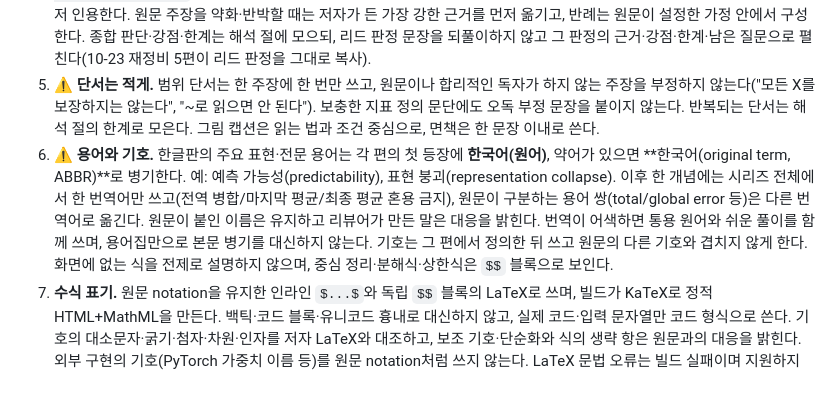
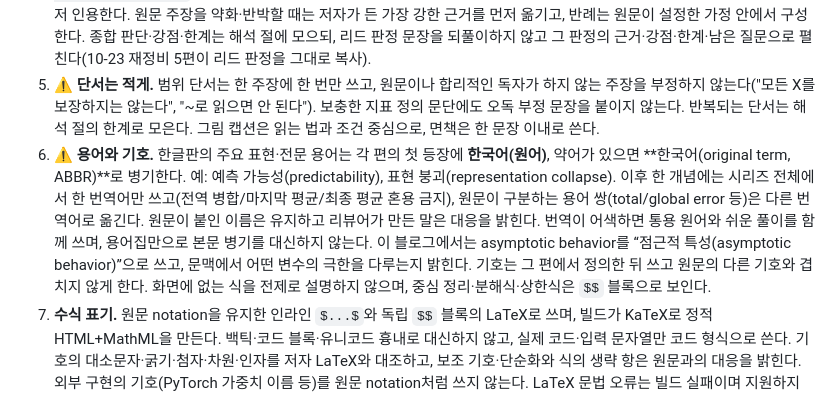
Before and after one commit to iiamaii/iiamaii.github.io, a Markdown page: skills/publish-research-blog/SKILL.md, the part around the change. Rendered like a GitHub page.

Commit message:
Clarify score asymptotic terminology

```diff
--- a/skills/publish-research-blog/SKILL.md
+++ b/skills/publish-research-blog/SKILL.md
@@ -82,7 +82,7 @@ npm run new -- paper-slug "머신러닝" "컴퓨터 비전"
 3. **보존과 보충.** 핵심 주장·가정·정리·증명·실험 비교와 중요한 절제 실험·실패·비용을 보존하고, 중요도가 낮은 반복·보조 결과만 조건을 남겨 축약한다. 증명은 원문의 논리 순서를 따라 중간 계산과 참조 lemma/theorem의 진술·적용 조건을 설명한다. 원문이 생략한 유도·예제는 `리뷰 보충 유도`로 표시하고 미확인 간극은 임의로 메우지 않는다. 핵심 논증을 완성하는 유도는 본문에 유지하고, 그 유도에 필요한 일반 기초 설명만 아래 접이식 보충 설명으로 분리한다. 원문이 한 문단으로 다룬 내용을 보충이 압도하지 않게 한다. 가능한 경우 **two-pass-paper-review**의 구조·이론·실험 보존 기준을 함께 적용하되, 읽기 회차 같은 그 작업 기록은 10번에 따라 인계에만 둔다.
 4. ⚠ **사실과 해석.** 리뷰어의 추론·설계 의도 추측·원문 비판·불일치 판정은 `**리뷰 해석.**`(영문 `**Review interpretation.**`)으로 시작하는 문장에 두고 원문 위치 링크를 붙이지 않는다. 저자가 이미 밝힌 결론은 저자 것으로 먼저 인용한다. 원문 주장을 약화·반박할 때는 저자가 든 가장 강한 근거를 먼저 옮기고, 반례는 원문이 설정한 가정 안에서 구성한다. 종합 판단·강점·한계는 해석 절에 모으되, 리드 판정 문장을 되풀이하지 않고 그 판정의 근거·강점·한계·남은 질문으로 펼친다(10-23 재정비 5편이 리드 판정을 그대로 복사).
 5. ⚠ **단서는 적게.** 범위 단서는 한 주장에 한 번만 쓰고, 원문이나 합리적인 독자가 하지 않는 주장을 부정하지 않는다("모든 X를 보장하지는 않는다", "~로 읽으면 안 된다"). 보충한 지표 정의 문단에도 오독 부정 문장을 붙이지 않는다. 반복되는 단서는 해석 절의 한계로 모은다. 그림 캡션은 읽는 법과 조건 중심으로, 면책은 한 문장 이내로 쓴다.
-6. ⚠ **용어와 기호.** 한글판의 주요 표현·전문 용어는 각 편의 첫 등장에 **한국어(원어)**, 약어가 있으면 **한국어(original term, ABBR)**로 병기한다. 예: 예측 가능성(predictability), 표현 붕괴(representation collapse). 이후 한 개념에는 시리즈 전체에서 한 번역어만 쓰고(전역 병합/마지막 평균/최종 평균 혼용 금지), 원문이 구분하는 용어 쌍(total/global error 등)은 다른 번역어로 옮긴다. 원문이 붙인 이름은 유지하고 리뷰어가 만든 말은 대응을 밝힌다. 번역이 어색하면 통용 원어와 쉬운 풀이를 함께 쓰며, 용어집만으로 본문 병기를 대신하지 않는다. 기호는 그 편에서 정의한 뒤 쓰고 원문의 다른 기호와 겹치지 않게 한다. 화면에 없는 식을 전제로 설명하지 않으며, 중심 정리·분해식·상한식은 `$$` 블록으로 보인다.
+6. ⚠ **용어와 기호.** 한글판의 주요 표현·전문 용어는 각 편의 첫 등장에 **한국어(원어)**, 약어가 있으면 **한국어(original term, ABBR)**로 병기한다. 예: 예측 가능성(predictability), 표현 붕괴(representation collapse). 이후 한 개념에는 시리즈 전체에서 한 번역어만 쓰고(전역 병합/마지막 평균/최종 평균 혼용 금지), 원문이 구분하는 용어 쌍(total/global error 등)은 다른 번역어로 옮긴다. 원문이 붙인 이름은 유지하고 리뷰어가 만든 말은 대응을 밝힌다. 번역이 어색하면 통용 원어와 쉬운 풀이를 함께 쓰며, 용어집만으로 본문 병기를 대신하지 않는다. 이 블로그에서는 asymptotic behavior를 “점근적 특성(asymptotic behavior)”으로 쓰고, 문맥에서 어떤 변수의 극한을 다루는지 밝힌다. 기호는 그 편에서 정의한 뒤 쓰고 원문의 다른 기호와 겹치지 않게 한다. 화면에 없는 식을 전제로 설명하지 않으며, 중심 정리·분해식·상한식은 `$$` 블록으로 보인다.
 7. **수식 표기.** 원문 notation을 유지한 인라인 `$...$`와 독립 `$$` 블록의 LaTeX로 쓰며, 빌드가 KaTeX로 정적 HTML+MathML을 만든다. 백틱·코드 블록·유니코드 흉내로 대신하지 않고, 실제 코드·입력 문자열만 코드 형식으로 쓴다. 기호의 대소문자·굵기·첨자·차원·인자를 저자 LaTeX와 대조하고, 보조 기호·단순화와 식의 생략 항은 원문과의 대응을 밝힌다. 외부 구현의 기호(PyTorch 가중치 이름 등)를 원문 notation처럼 쓰지 않는다. LaTeX 문법 오류는 빌드 실패이며 지원하지 않는 매크로는 같은 의미의 표준 LaTeX로 바꾼다. 긴 식·분수·행렬은 데스크톱·모바일과 두 테마에서 확인한다.
 8. **원문 오류·불일치.** 인쇄된 식·문장을 위치와 함께 그대로 보이고 원문 안의 해명(다른 표·프로토콜·부록)을 먼저 찾는다. 수정안을 나란히 두고 결론 유지 여부, 영향받는 정리·결과(하한·상한 등 의존 경로), 확신 수준을 적는다. 일반 논증이 가능하면 주 근거로 두고, 유한 검사는 양성·음성 사례 구성과 원문 판본과의 변별력을 밝힌다. 원문의 표·캡션 간 실제 불일치는 인쇄 값을 나란히 보인다.
 9. ⚠ **시리즈와 깊이별 버전.** 분량이 크면 원문 절 경계에 따라 여러 편이나 개요·상세·증명 심화 버전으로 나누고 제목은 `[n/N]`을 쓴다. 편별 범위를 인계에서 먼저 정하고 같은 해설·오류 지적·계산·그림 설명은 한 편에만 둔 뒤 나머지는 링크한다(10-23 재검사: 새 2부작 두 개 모두 5–7곳 중복). 입문편에는 증명 세부와 증명 간극을 넣지 않는다. 각 편의 리드·용어·기호 정의는 다른 편에 기대지 않으며, 상세 편 전체에서 핵심 이론·실험이 빠지지 않게 한다. 개요는 전문 분석을 대신하지 않는다.
```
Also changed, not shown: content/reviews/2026-10-29-score-geometry-manifold.en.md (+2 -2 lines), content/reviews/2026-10-29-score-geometry-manifold.ko.md (+2 -2 lines).
